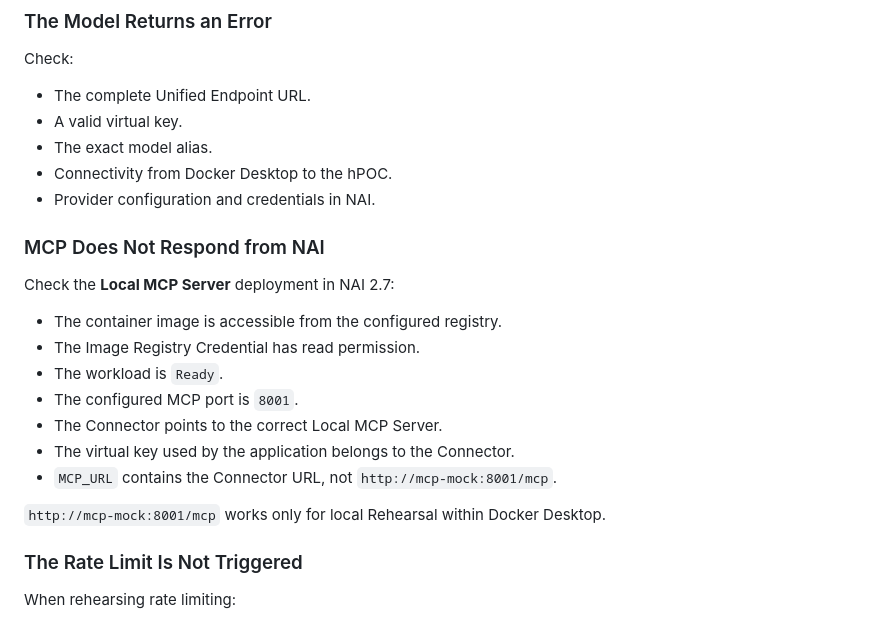
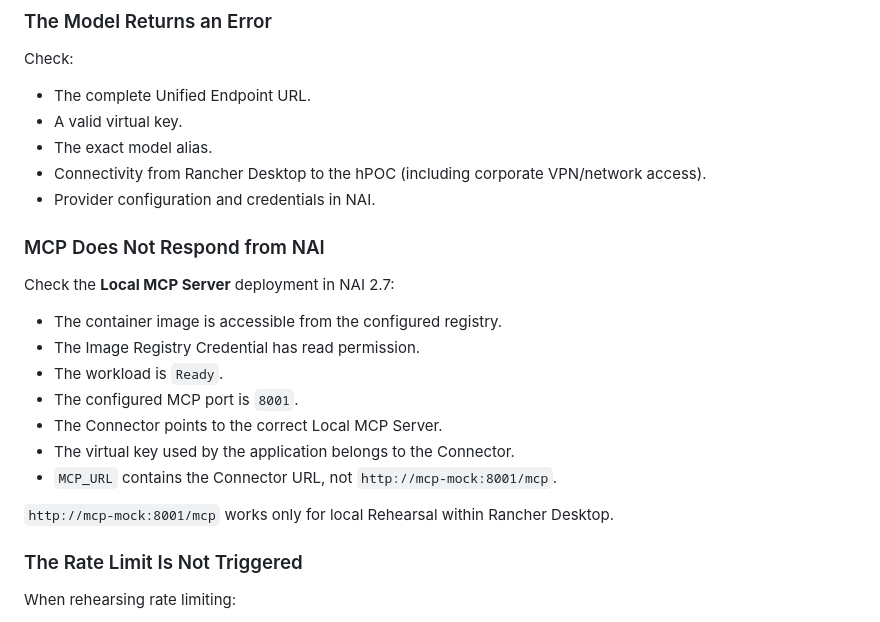
Before and after one commit to jovalen/nutanix-agent-gateway-se-demo, a Markdown page: README.md, the part around one of its changes. GitHub-like rendering.

```diff
--- a/README.md
+++ b/README.md
@@ -670,7 +703,7 @@ Check:
 - The complete Unified Endpoint URL.
 - A valid virtual key.
 - The exact model alias.
-- Connectivity from Docker Desktop to the hPOC.
+- Connectivity from Rancher Desktop to the hPOC (including corporate VPN/network access).
 - Provider configuration and credentials in NAI.
 
 ### MCP Does Not Respond from NAI
@@ -685,7 +718,7 @@ Check the **Local MCP Server** deployment in NAI 2.7:
 - The virtual key used by the application belongs to the Connector.
 - `MCP_URL` contains the Connector URL, not `http://mcp-mock:8001/mcp`.
 
-`http://mcp-mock:8001/mcp` works only for local Rehearsal within Docker Desktop.
+`http://mcp-mock:8001/mcp` works only for local Rehearsal within Rancher Desktop.
 
 ### The Rate Limit Is Not Triggered
 
```
Also changed, not shown: other parts of README.md (+53 -20 lines).
